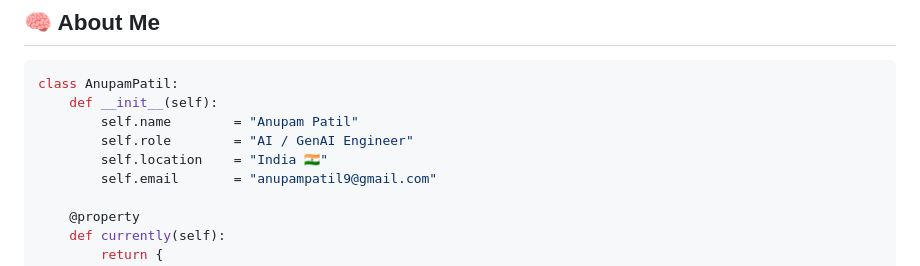
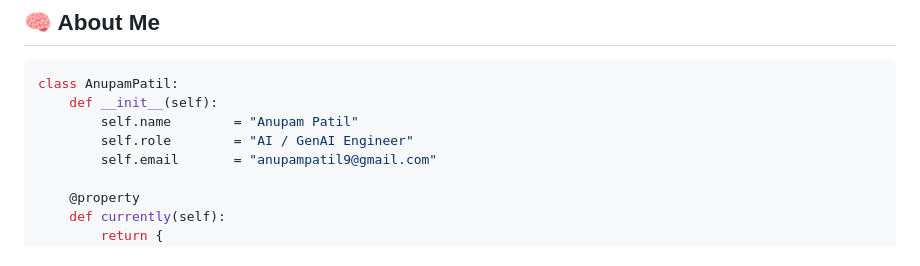
Before and after one commit to patilanupam/patilanupam, a Markdown page: README.md, the part around the change. Drawn GitHub-style.

Commit message:
Remove location from AnupamPatil class
Removed location information from the class.

```diff
--- a/README.md
+++ b/README.md
@@ -31,7 +31,6 @@ class AnupamPatil:
     def __init__(self):
         self.name        = "Anupam Patil"
         self.role        = "AI / GenAI Engineer"
-        self.location    = "India 🇮🇳"
         self.email       = "anupampatil9@gmail.com"
 
     @property
```
